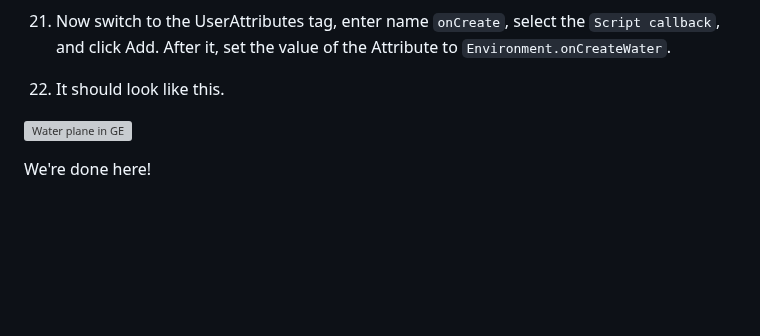
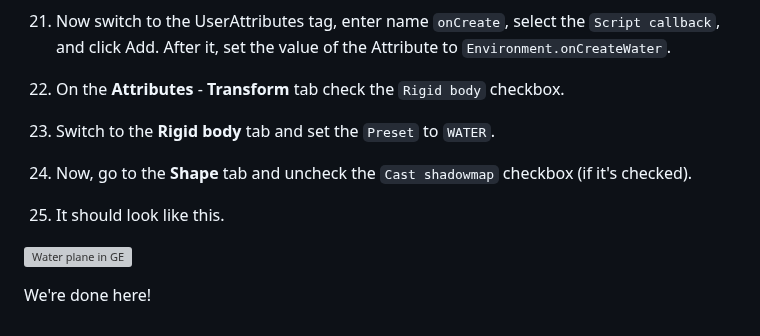
Before and after one commit to iwatkot/maps4fs, a Markdown page: docs/create_water_planes.md, the part around the change. Drawn GitHub-style; blank space fills up the shorter version; grey boxes are pictures that could not be loaded.

Commit message:
Updated water planes doc.

```diff
--- a/docs/create_water_planes.md
+++ b/docs/create_water_planes.md
@@ -113,7 +113,13 @@ It's placed in `where-the-game-is-installed/data/maps/textures/shared/water_norm
 21. Now switch to the UserAttributes tag, enter name `onCreate`, select the `Script callback`, and click Add.
 After it, set the value of the Attribute to `Environment.onCreateWater`.
 
-22. It should look like this.
+22. On the **Attributes** - **Transform** tab check the `Rigid body` checkbox.
+
+23. Switch to the **Rigid body** tab and set the `Preset` to `WATER`.
+
+24. Now, go to the **Shape** tab and uncheck the `Cast shadowmap` checkbox (if it's checked).
+
+25. It should look like this.
 
 ![Water plane in GE](https://github.com/user-attachments/assets/b246cf85-b044-4ceb-bff4-9b32a753b143)
 
```
